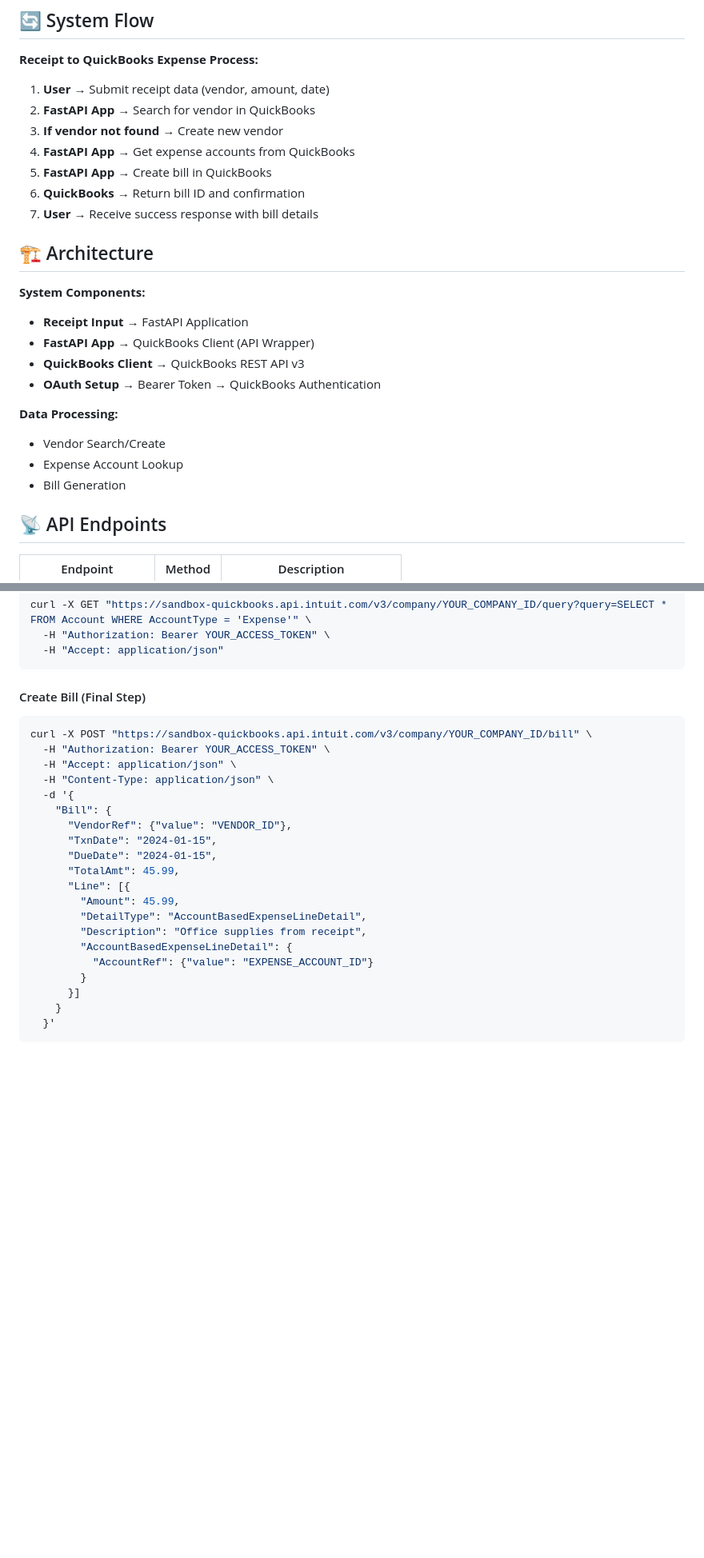
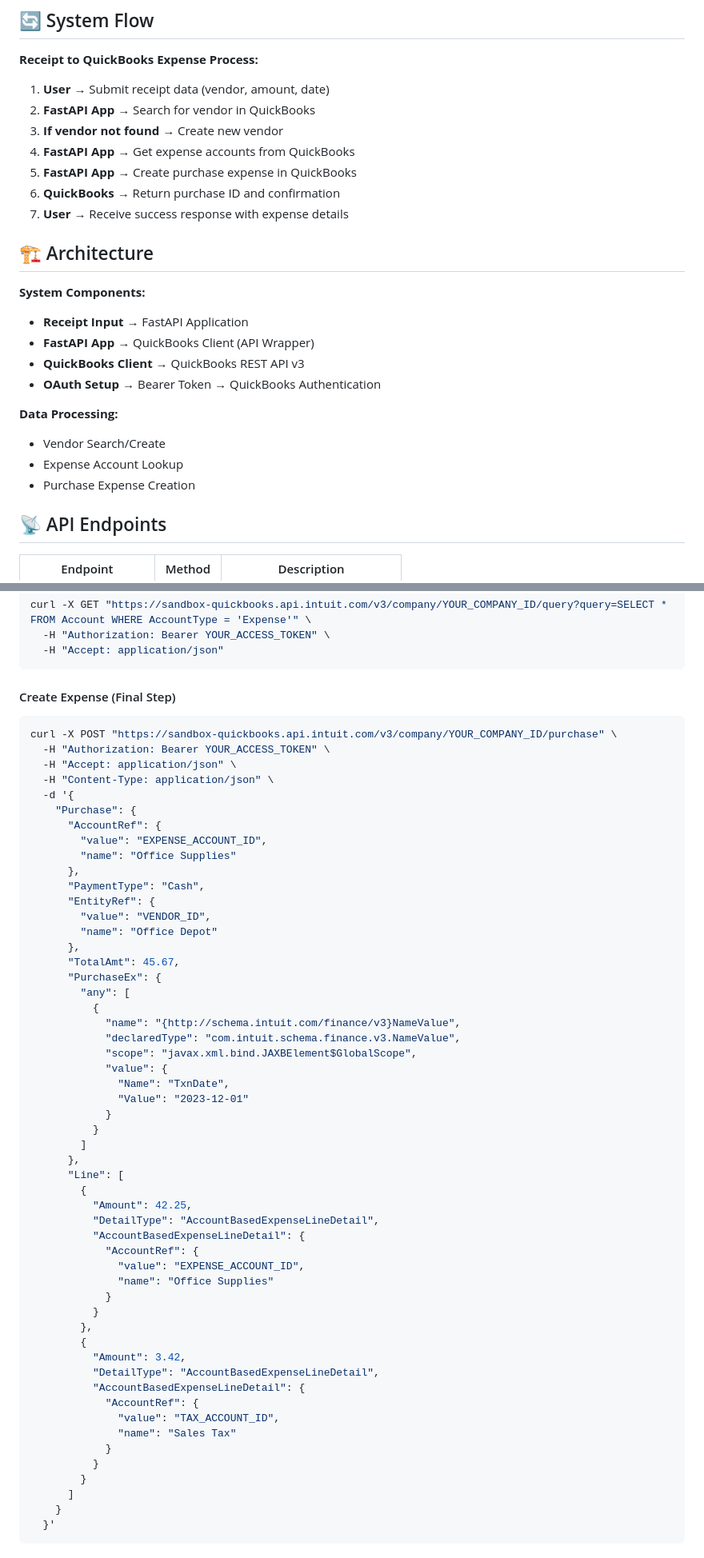
Before and after one commit to manonja/quickExpense, a Markdown page: README.md, 2 parts joined by grey strips. Shown at 80% size. GitHub-like rendering; blank space fills up the shorter version.

Commit message:
Update README: Replace bill creation with purchase expense creation
- Change from Bill API to Purchase API for expense creation
- Add detailed purchase payload with tax line items
- Update flow descriptions from bill to purchase terminology
- Include PaymentType and PurchaseEx fields for proper expense tracking

````diff
--- a/README.md
+++ b/README.md
@@ -48,9 +48,9 @@ python main.py
 2. **FastAPI App** → Search for vendor in QuickBooks
 3. **If vendor not found** → Create new vendor
 4. **FastAPI App** → Get expense accounts from QuickBooks
-5. **FastAPI App** → Create bill in QuickBooks
-6. **QuickBooks** → Return bill ID and confirmation
-7. **User** → Receive success response with bill details
+5. **FastAPI App** → Create purchase expense in QuickBooks
+6. **QuickBooks** → Return purchase ID and confirmation
+7. **User** → Receive success response with expense details
 
 ## 🏗 Architecture
 
@@ -63,7 +63,7 @@ python main.py
 **Data Processing:**
 - Vendor Search/Create
 - Expense Account Lookup
-- Bill Generation
+- Purchase Expense Creation
 
 ## 📡 API Endpoints
 
@@ -129,26 +129,59 @@ curl -X GET "https://sandbox-quickbooks.api.intuit.com/v3/company/YOUR_COMPANY_I
   -H "Accept: application/json"
 ```
 
-#### Create Bill (Final Step)
+#### Create Expense (Final Step)
 ```bash
-curl -X POST "https://sandbox-quickbooks.api.intuit.com/v3/company/YOUR_COMPANY_ID/bill" \
+curl -X POST "https://sandbox-quickbooks.api.intuit.com/v3/company/YOUR_COMPANY_ID/purchase" \
   -H "Authorization: Bearer YOUR_ACCESS_TOKEN" \
   -H "Accept: application/json" \
   -H "Content-Type: application/json" \
   -d '{
-    "Bill": {
-      "VendorRef": {"value": "VENDOR_ID"},
-      "TxnDate": "2024-01-15",
-      "DueDate": "2024-01-15",
-      "TotalAmt": 45.99,
-      "Line": [{
-        "Amount": 45.99,
-        "DetailType": "AccountBasedExpenseLineDetail",
-        "Description": "Office supplies from receipt",
-        "AccountBasedExpenseLineDetail": {
-          "AccountRef": {"value": "EXPENSE_ACCOUNT_ID"}
+    "Purchase": {
+      "AccountRef": {
+        "value": "EXPENSE_ACCOUNT_ID",
+        "name": "Office Supplies"
+      },
+      "PaymentType": "Cash",
+      "EntityRef": {
+        "value": "VENDOR_ID",
+        "name": "Office Depot"
+      },
+      "TotalAmt": 45.67,
+      "PurchaseEx": {
+        "any": [
+          {
+            "name": "{http://schema.intuit.com/finance/v3}NameValue",
+            "declaredType": "com.intuit.schema.finance.v3.NameValue",
+            "scope": "javax.xml.bind.JAXBElement$GlobalScope",
+            "value": {
+              "Name": "TxnDate",
+              "Value": "2023-12-01"
+            }
+          }
+        ]
+      },
+      "Line": [
+        {
+          "Amount": 42.25,
+          "DetailType": "AccountBasedExpenseLineDetail",
+          "AccountBasedExpenseLineDetail": {
+            "AccountRef": {
+              "value": "EXPENSE_ACCOUNT_ID",
+              "name": "Office Supplies"
+            }
+          }
+        },
+        {
+          "Amount": 3.42,
+          "DetailType": "AccountBasedExpenseLineDetail",
+          "AccountBasedExpenseLineDetail": {
+            "AccountRef": {
+              "value": "TAX_ACCOUNT_ID",
+              "name": "Sales Tax"
+            }
+          }
         }
-      }]
+      ]
     }
   }'
 ```
````
Also changed, not shown: other parts of README.md (+2 -2 lines).
